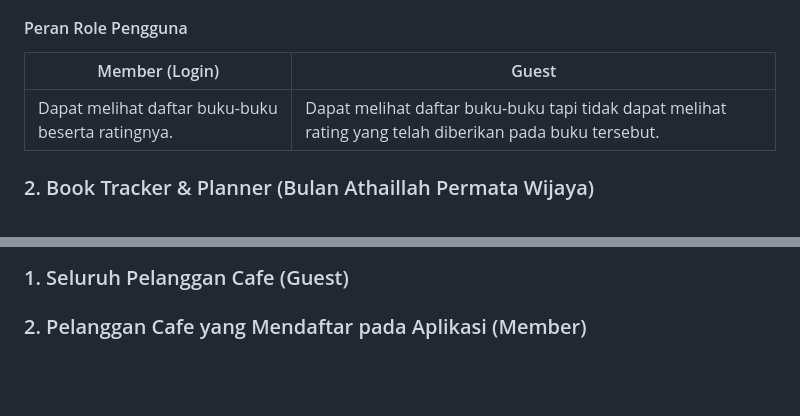
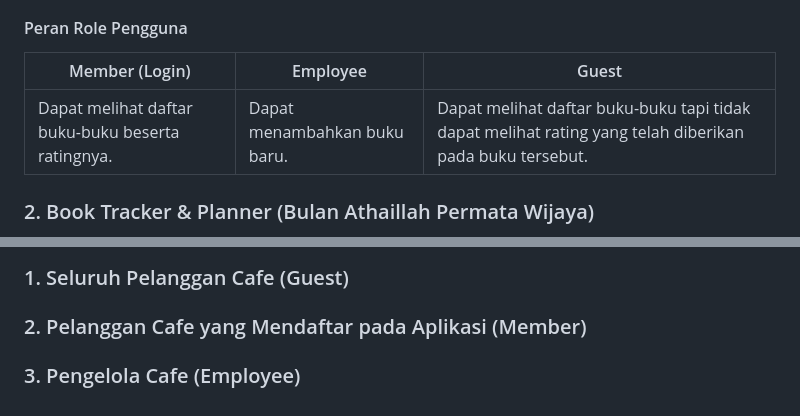
Before and after one commit to PBP-C08/read-and-brew, a Markdown page: README.md, 2 parts joined by grey strips. GitHub-like rendering; blank space fills up the shorter version.

```diff
--- a/README.md
+++ b/README.md
@@ -13,9 +13,9 @@
 ### 1. Book List (Muhammad Mariozulfandy)
 Berisi daftar buku-buku yang diambil dari dataset. Setiap data buku pada dataset yang digunakan akan ditampilkan beserta rating yang diperoleh pada modul Forum Review. Daftar buku-buku juga akan dapat dibagi berdasarkan kategori dan terdapat fitur search bar untuk mencari buku tertentu.
 #### Peran Role Pengguna
-| Member (Login)  | Guest |
-| ------------- | ------------- |
-| Dapat melihat daftar buku-buku beserta ratingnya.  | Dapat melihat daftar buku-buku tapi tidak dapat melihat rating yang telah diberikan pada buku tersebut.  |
+| Member (Login)  | Employee  | Guest |
+| ------------- | ------------- | ------------- |
+| Dapat melihat daftar buku-buku beserta ratingnya.  | Dapat menambahkan buku baru.  | Dapat melihat daftar buku-buku tapi tidak dapat melihat rating yang telah diberikan pada buku tersebut.  |
 ### 2. Book Tracker & Planner (Bulan Athaillah Permata Wijaya)
 Buku yang sedang dipinjam dapat di-_track progressnya_ dengan menandai sudah sejauh mana buku dibaca. Selain itu, pengguna dapat mengelompokkan buku-buku yang ingin dibaca ke dalam _book planner_ sesuai dengan preferensinya.
 #### Peran Role Pengguna
@@ -45,3 +45,4 @@ https://drive.google.com/drive/folders/1hx7s5vcN59ihvJnt7NNN-X0zln6Abdbr?usp=sha
 ## 👱‍♂️ Role Pengguna Aplikasi 👩
 ### 1. Seluruh Pelanggan Cafe (Guest)
 ### 2. Pelanggan Cafe yang Mendaftar pada Aplikasi (Member)
+### 3. Pengelola Cafe (Employee)
```
